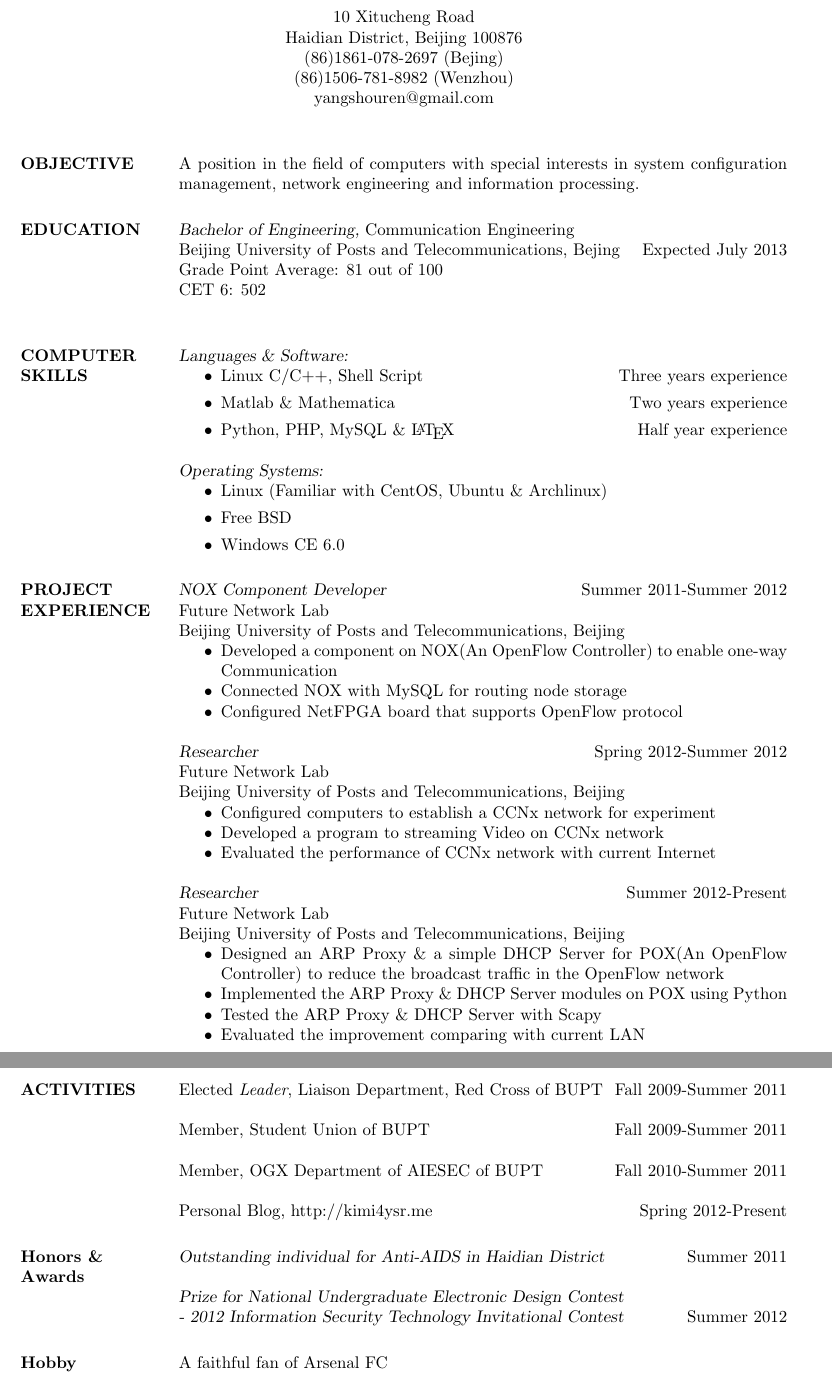
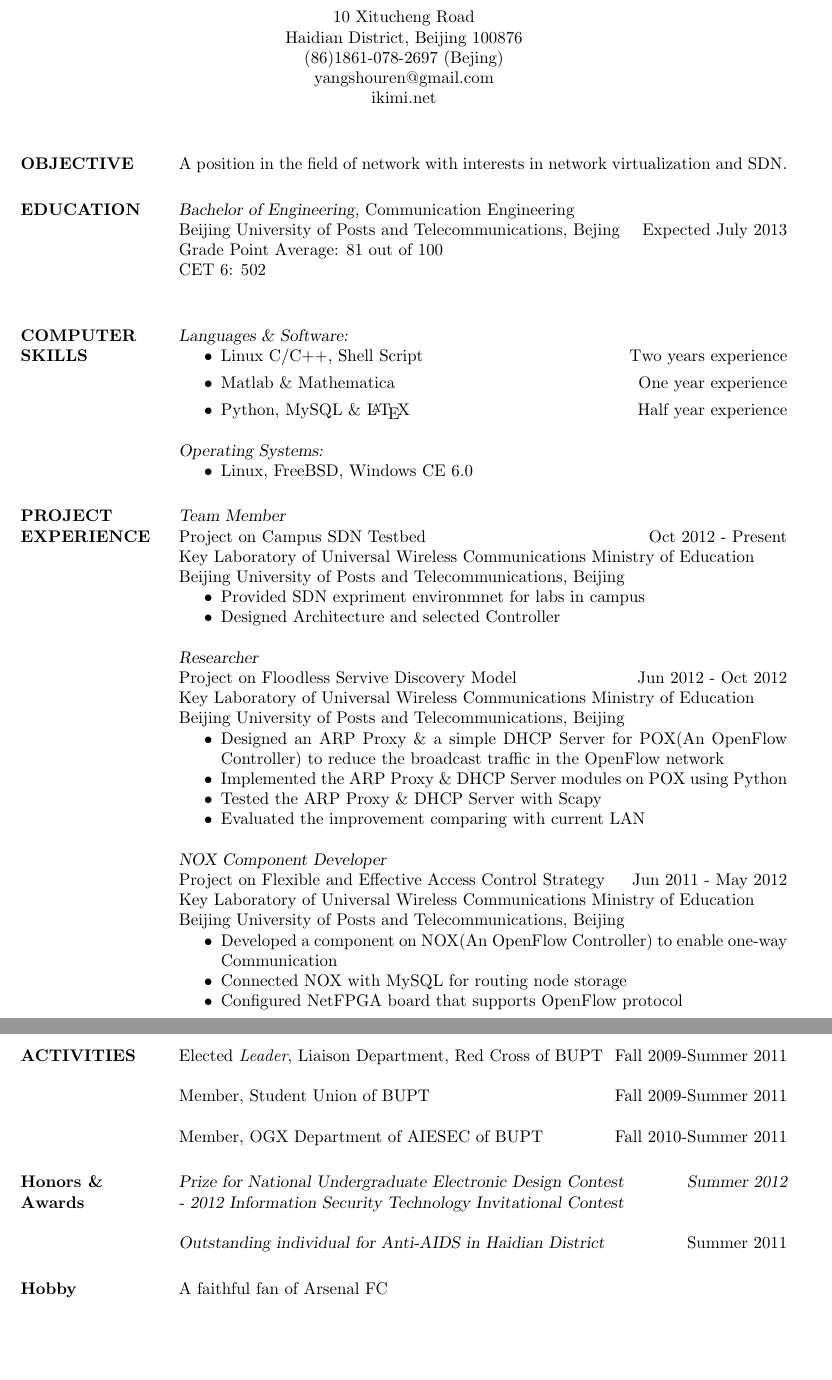
Before and after one commit to Shouren/Resume_LaTeX, a LaTeX CV (resume.tex): two parts of pages 1 and 2 of 2, joined at a grey line, cut so that both start at the same text, the shorter picture padded with empty space. Compiled offline with pdfLaTeX.

Commit message:
add a new project

```diff
--- a/resume.tex
+++ b/resume.tex
@@ -15,16 +14,17 @@
  \moveleft.5\hoffset\centerline{10 Xitucheng Road}
  \moveleft.5\hoffset\centerline{Haidian District, Beijing 100876}
  \moveleft.5\hoffset\centerline{(86)1861-078-2697 (Bejing)}
- \moveleft.5\hoffset\centerline{(86)1506-781-8982 (Wenzhou)}
+% \moveleft.5\hoffset\centerline{(86)1506-781-8982 (Wenzhou)}
  \moveleft.5\hoffset\centerline{yangshouren@gmail.com}
+ \moveleft.5\hoffset\centerline{ikimi.net}
 
 \normalsize
 \begin{resume}
 
 \section{OBJECTIVE}
-    A position in the field of computers with special interests in system
-    configuration management, network engineering and information processing.
-
+%    A position in the field of computers with special interests in system
+%    configuration management, network engineering and software defined network.
+     A position in the field of network with interests in network virtualization and SDN.
 
 \section{EDUCATION}
     {\sl Bachelor of Engineering,}
@@ -40,23 +40,58 @@
     {\sl Languages \& Software:}
     \begin{itemize}
         \item Linux C/C++, Shell Script
-        \hfill Three years experience
+        \hfill Two years experience
         \item Matlab \& Mathematica
-        \hfill Two years experience
-        \item Python, PHP, MySQL \& \LaTeX
+        \hfill One year experience
+        \item Python, MySQL \& \LaTeX
         \hfill Half year experience
     \end{itemize}
     {\sl Operating Systems:}
     \begin{itemize}
-        \item Linux (Familiar with CentOS, Ubuntu \& Archlinux)
-        \item Free BSD
-        \item Windows CE 6.0
+        \item Linux, FreeBSD, Windows CE 6.0
     \end{itemize}
 
+
 \section{PROJECT \\ EXPERIENCE}
-    {\sl NOX Component Developer}
-        \hfill Summer 2011-Summer 2012 \\
-        Future Network Lab \\
+    {\sl Team Member} \\
+        Project on Campus SDN Testbed
+        \hfill Oct 2012 - Present \\
+        Key Laboratory of Universal Wireless Communications Ministry of Education \\
+        Beijing University of Posts and Telecommunications, Beijing
+        \begin{itemize}
+            \itemsep -2pt %reduce space between items
+            \item Provided SDN expriment environmnet for labs in campus
+            \item Designed Architecture and selected Controller
+        \end{itemize}
+
+    {\sl Researcher} \\
+        Project on Floodless Servive Discovery Model
+        \hfill Jun 2012 - Oct 2012 \\
+        Key Laboratory of Universal Wireless Communications Ministry of Education \\
+        Beijing University of Posts and Telecommunications, Beijing
+        \begin{itemize}
+            \itemsep -2pt %reduce space between items
+            \item Designed an ARP Proxy \& a simple DHCP Server for POX(An OpenFlow Controller) to reduce the broadcast traffic in the OpenFlow network
+            \item Implemented the ARP Proxy \& DHCP Server modules on POX using Python
+            \item Tested the ARP Proxy \& DHCP Server with Scapy
+            \item Evaluated the improvement comparing with current LAN
+        \end{itemize}
+
+%    {\sl Researcher, }
+%        \hfill 2012 \\
+%        Future Network Lab \\
+%        Beijing University of Posts and Telecommunications, Beijing
+%        \begin{itemize}
+%            \itemsep -2pt %reduce space between items
+%            \item Configured computers to establish a CCNx network for experiment
+%            \item Developed a program to streaming Video on CCNx network
+%            \item Evaluated the performance of CCNx network with current Internet
+%        \end{itemize}
+
+    {\sl NOX Component Developer } \\
+        Project on Flexible and Effective Access Control Strategy
+        \hfill Jun 2011 - May 2012 \\
+        Key Laboratory of Universal Wireless Communications Ministry of Education \\
         Beijing University of Posts and Telecommunications, Beijing
         \begin{itemize}
             \itemsep -2pt %reduce space between items
@@ -65,28 +100,6 @@
             \item Configured NetFPGA board that supports OpenFlow protocol
         \end{itemize}
 
-    {\sl Researcher}
-        \hfill  Spring 2012-Summer 2012 \\
-        Future Network Lab \\
-        Beijing University of Posts and Telecommunications, Beijing
-        \begin{itemize}
-            \itemsep -2pt %reduce space between items
-            \item Configured computers to establish a CCNx network for experiment
-            \item Developed a program to streaming Video on CCNx network
-            \item Evaluated the performance of CCNx network with current Internet
-        \end{itemize}
-
-    {\sl Researcher}
-        \hfill Summer 2012-Present \\
-        Future Network Lab \\
-        Beijing University of Posts and Telecommunications, Beijing
-        \begin{itemize}
-            \itemsep -2pt %reduce space between items
-            \item Designed an ARP Proxy \& a simple DHCP Server for POX(An OpenFlow Controller) to reduce the broadcast traffic in the OpenFlow network
-            \item Implemented the ARP Proxy \& DHCP Server modules on POX using Python
-            \item Tested the ARP Proxy \& DHCP Server with Scapy
-            \item Evaluated the improvement comparing with current LAN
-        \end{itemize}
 
 \section{ACTIVITIES}
         Elected {\it Leader}, Liaison Department, Red Cross of BUPT
@@ -98,15 +111,14 @@
         Member, OGX Department of AIESEC of BUPT
         \hfill Fall 2010-Summer 2011
 
-        Personal Blog, http://kimi4ysr.me
-        \hfill Spring 2012-Present
 
 \section{Honors \& \\ Awards}
+        {\sl Prize for National Undergraduate Electronic Design Contest \hfill Summer 2012
+        \\- 2012 Information Security Technology Invitational Contest}
+
         {\sl Outstanding individual for Anti-AIDS in Haidian District}
         \hfill Summer 2011
 
-        {\sl Prize for National Undergraduate Electronic Design Contest \\- 2012 Information Security Technology Invitational Contest}
-        \hfill Summer 2012
 
 \section{Hobby} A faithful fan of Arsenal FC
 
```
Also changed, not shown: resume.tex (1 more changed lines).
